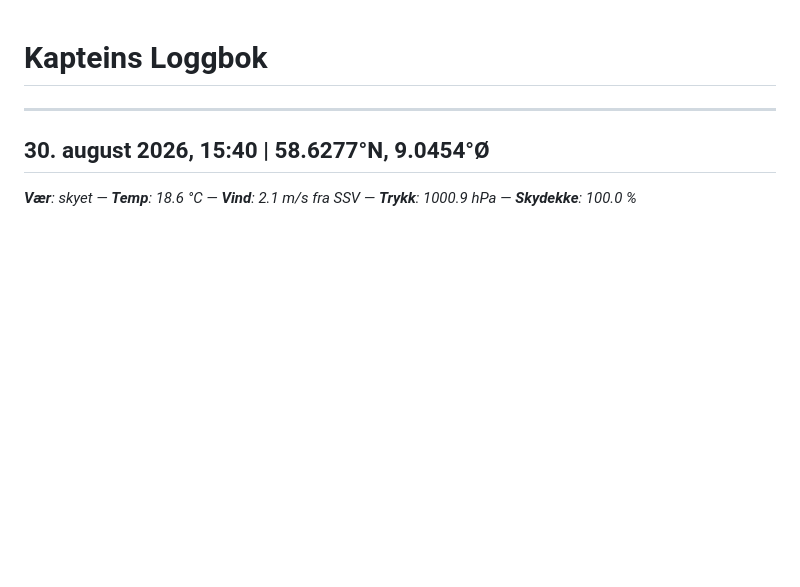
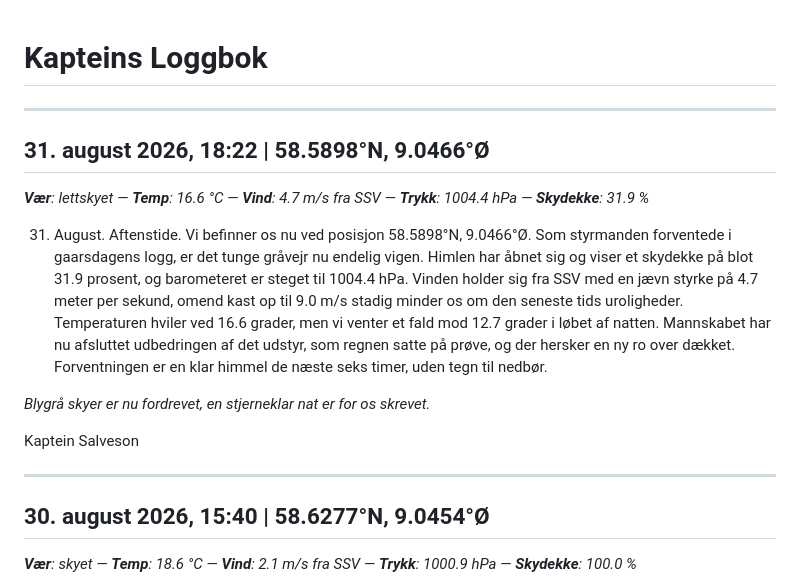
Before and after one commit to alexanno/kapteins-logg, a Markdown page: logbook.md, the part around the change. Drawn GitHub-style; blank space fills up the shorter version.

Commit message:
chore: generate logbook entry

```diff
--- a/logbook.md
+++ b/logbook.md
@@ -1,4 +1,16 @@
 # Kapteins Loggbok
+
+---
+
+## 31. august 2026, 18:22 | 58.5898°N, 9.0466°Ø
+_**Vær**: lettskyet — **Temp**: 16.6 °C — **Vind**: 4.7 m/s fra SSV — **Trykk**: 1004.4 hPa — **Skydekke**: 31.9 %_
+
+31. August. Aftenstide. Vi befinner os nu ved posisjon 58.5898°N, 9.0466°Ø. Som styrmanden forventede i gaarsdagens logg, er det tunge gråvejr nu endelig vigen. Himlen har åbnet sig og viser et skydekke på blot 31.9 prosent, og barometeret er steget til 1004.4 hPa. Vinden holder sig fra SSV med en jævn styrke på 4.7 meter per sekund, omend kast op til 9.0 m/s stadig minder os om den seneste tids uroligheder. Temperaturen hviler ved 16.6 grader, men vi venter et fald mod 12.7 grader i løbet af natten. Mannskabet har nu afsluttet udbedringen af det udstyr, som regnen satte på prøve, og der hersker en ny ro over dækket. Forventningen er en klar himmel de næste seks timer, uden tegn til nedbør.
+
+*Blygrå skyer er nu fordrevet,*
+*en stjerneklar nat er for os skrevet.*
+
+Kaptein Salveson
 
 ---
 
```
